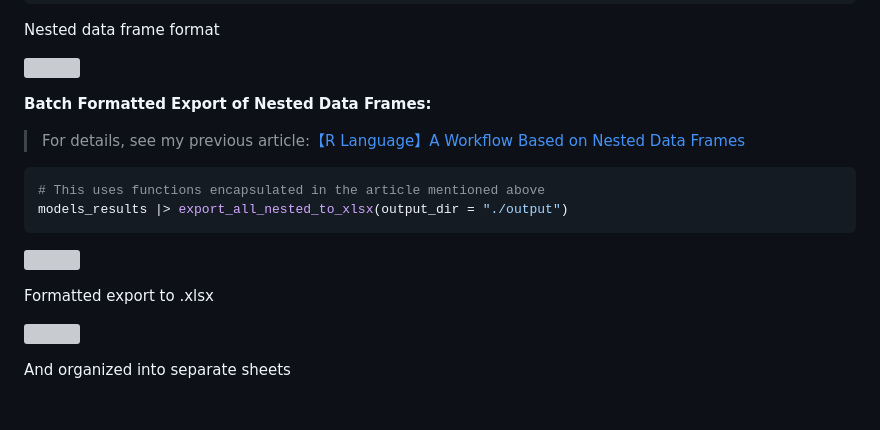
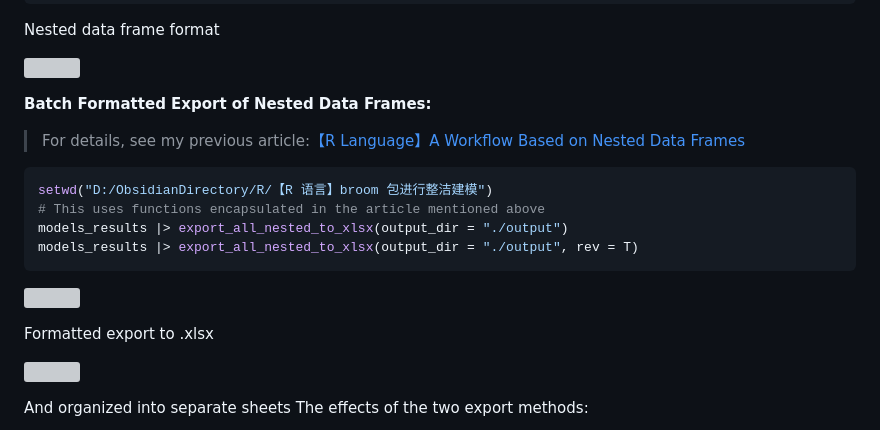
Before and after one commit to zlZayn/mine, a Markdown page: R Language/【R Language】broom Package for Tidy Modeling.md, the part around the change printed below. Rendered like a GitHub page; blank space fills up the shorter version; grey boxes are pictures that could not be loaded.

Commit message:
Update 【R Language】broom Package for Tidy Modeling.md
fixed

````diff
--- a/R Language/【R Language】broom Package for Tidy Modeling.md
+++ b/R Language/【R Language】broom Package for Tidy Modeling.md
@@ -88,7 +88,9 @@ Nested data frame format
 > For details, see my previous article:[【R Language】A Workflow Based on Nested Data Frames](https://github.com/zlZayn/mine/blob/main/R%20Language/%E3%80%90R%20Language%E3%80%91A%20Workflow%20Based%20on%20Nested%20Data%20Frames.md)
 
 ```R
+setwd("D:/ObsidianDirectory/R/【R 语言】broom 包进行整洁建模")
 # This uses functions encapsulated in the article mentioned above
 models_results |> export_all_nested_to_xlsx(output_dir = "./output")
+models_results |> export_all_nested_to_xlsx(output_dir = "./output", rev = T)
 ```
 
@@ -100,3 +102,4 @@ Formatted export to .xlsx
 
 And organized into separate sheets
+The effects of the two export methods:
 
````
Also changed, not shown: other parts of R Language/【R Language】broom Package for Tidy Modeling.md (+3 -3 lines).
